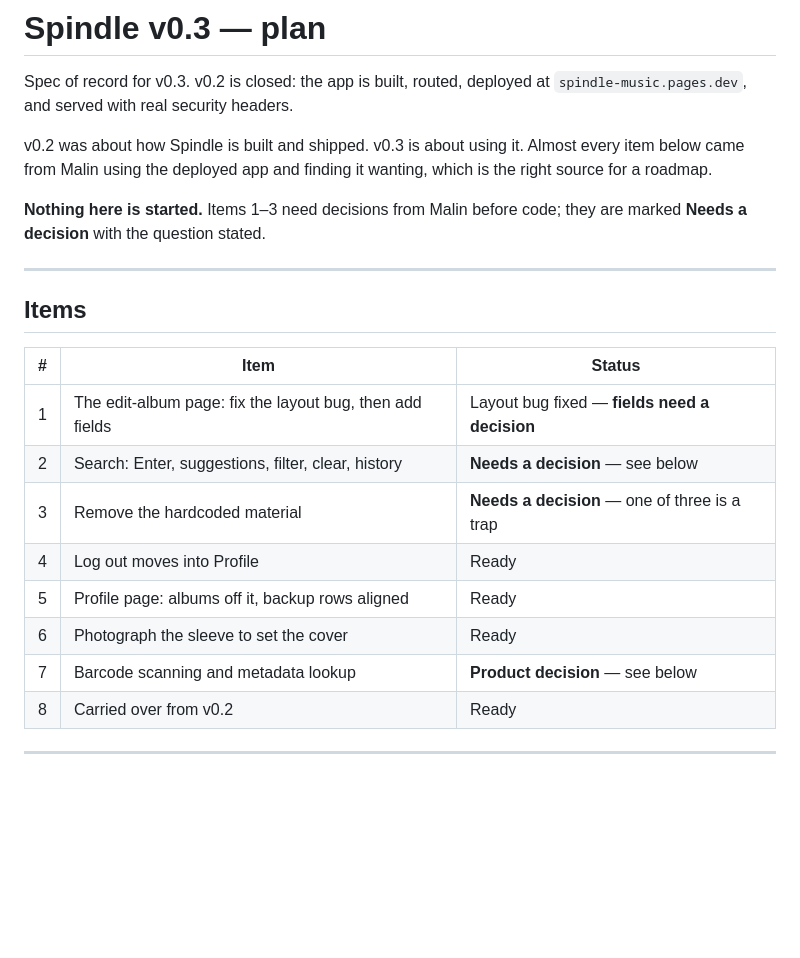
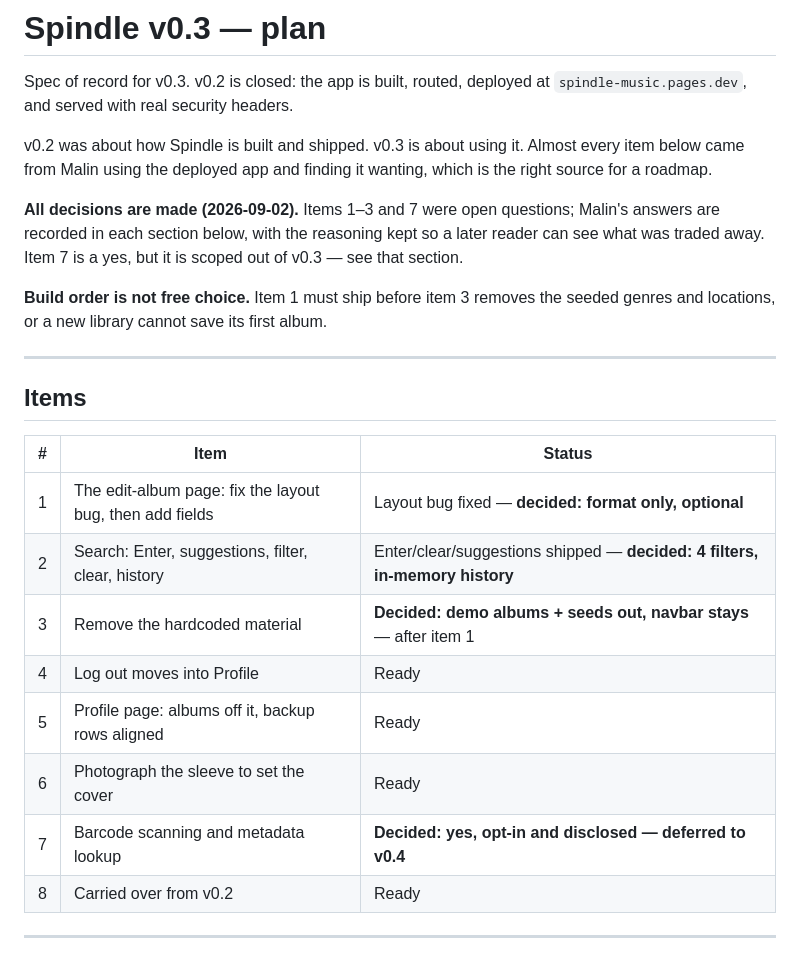
Before and after one commit to malinfossum/spindle, a Markdown page: docs/v0.3-plan.md, the part around one of its changes. GitHub-like rendering; blank space fills up the shorter version.

```diff
--- a/docs/v0.3-plan.md
+++ b/docs/v0.3-plan.md
@@ -7,8 +7,13 @@ v0.2 was about how Spindle is built and shipped. v0.3 is about using it. Almost
 every item below came from Malin using the deployed app and finding it wanting,
 which is the right source for a roadmap.
 
-**Nothing here is started.** Items 1–3 need decisions from Malin before code;
-they are marked **Needs a decision** with the question stated.
+**All decisions are made (2026-09-02).** Items 1–3 and 7 were open questions;
+Malin's answers are recorded in each section below, with the reasoning kept so a
+later reader can see what was traded away. Item 7 is a yes, but it is scoped out
+of v0.3 — see that section.
+
+**Build order is not free choice.** Item 1 must ship before item 3 removes the
+seeded genres and locations, or a new library cannot save its first album.
 
 ---
 
@@ -16,13 +21,13 @@ they are marked **Needs a decision** with the question stated.
 
 | # | Item | Status |
 |---|---|---|
-| 1 | The edit-album page: fix the layout bug, then add fields | Layout bug fixed — **fields need a decision** |
-| 2 | Search: Enter, suggestions, filter, clear, history | **Needs a decision** — see below |
-| 3 | Remove the hardcoded material | **Needs a decision** — one of three is a trap |
+| 1 | The edit-album page: fix the layout bug, then add fields | Layout bug fixed — **decided: format only, optional** |
+| 2 | Search: Enter, suggestions, filter, clear, history | Enter/clear/suggestions shipped — **decided: 4 filters, in-memory history** |
+| 3 | Remove the hardcoded material | **Decided: demo albums + seeds out, navbar stays** — after item 1 |
 | 4 | Log out moves into Profile | Ready |
 | 5 | Profile page: albums off it, backup rows aligned | Ready |
 | 6 | Photograph the sleeve to set the cover | Ready |
-| 7 | Barcode scanning and metadata lookup | **Product decision** — see below |
+| 7 | Barcode scanning and metadata lookup | **Decided: yes, opt-in and disclosed — deferred to v0.4** |
 | 8 | Carried over from v0.2 | Ready |
 
 ---
```
Also changed, not shown: other parts of docs/v0.3-plan.md (+106 -94 lines).
